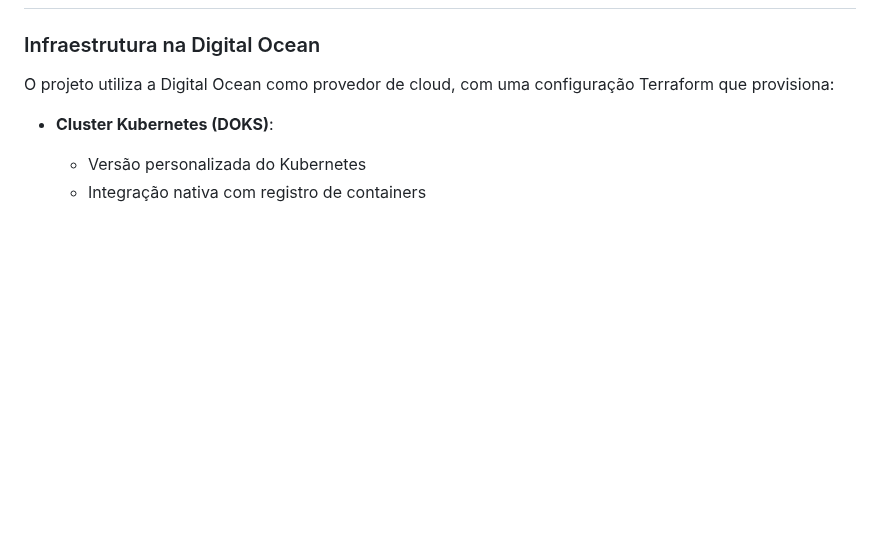
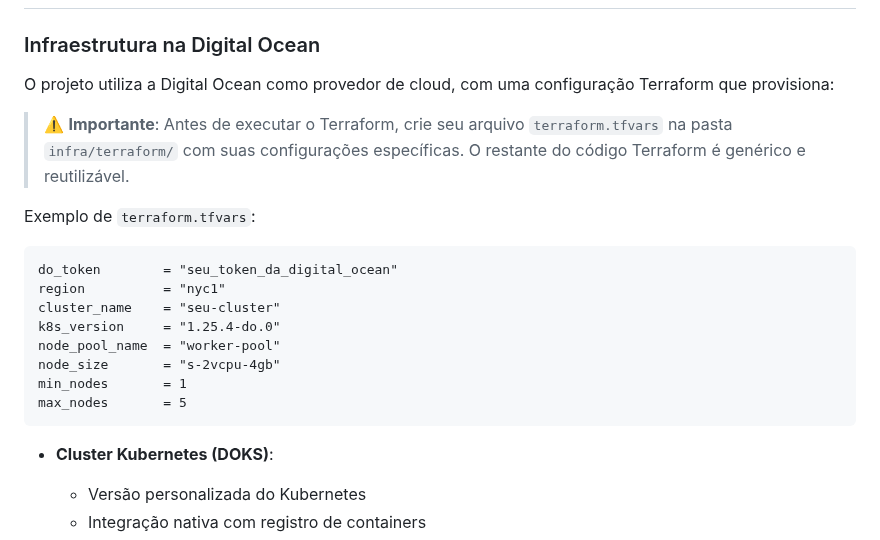
Before and after one commit to dellabeneta/project-argocd, a Markdown page: README.md, the part around the change. Drawn GitHub-style; blank space fills up the shorter version.

Commit message:
Ajustes no README.md

````diff
--- a/README.md
+++ b/README.md
@@ -99,6 +99,20 @@ ArgoCD sincroniza com o cluster Kubernetes → Nova versão online
 ### Infraestrutura na Digital Ocean
 
 O projeto utiliza a Digital Ocean como provedor de cloud, com uma configuração Terraform que provisiona:
+
+> ⚠️ **Importante**: Antes de executar o Terraform, crie seu arquivo `terraform.tfvars` na pasta `infra/terraform/` com suas configurações específicas. O restante do código Terraform é genérico e reutilizável.
+
+Exemplo de `terraform.tfvars`:
+```hcl
+do_token        = "seu_token_da_digital_ocean"
+region          = "nyc1"
+cluster_name    = "seu-cluster"
+k8s_version     = "1.25.4-do.0"
+node_pool_name  = "worker-pool"
+node_size       = "s-2vcpu-4gb"
+min_nodes       = 1
+max_nodes       = 5
+```
 
 - **Cluster Kubernetes (DOKS)**:
   - Versão personalizada do Kubernetes
````
